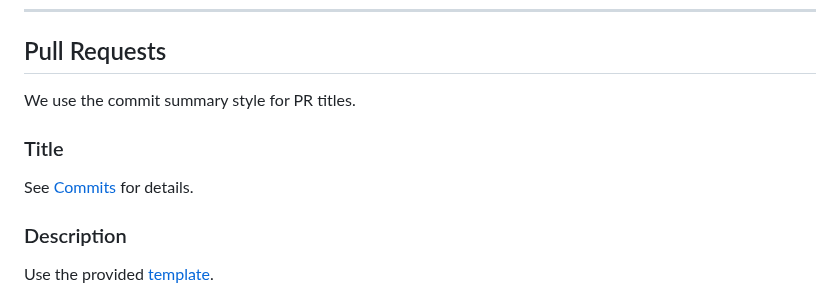
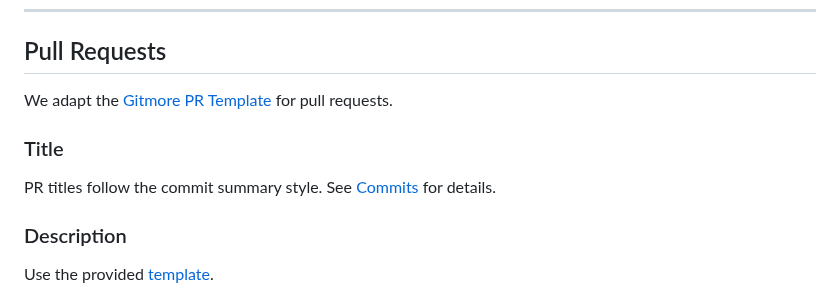
Before and after one commit to aimarchirico/template, a Markdown page: CONTRIBUTING.md, the part around the change. GitHub-like rendering.

Commit message:
docs(CONTRIBUTING.md): reference gitmore for PRs

```diff
--- a/CONTRIBUTING.md
+++ b/CONTRIBUTING.md
@@ -183,11 +183,11 @@ We follow the [Conventional Commits](https://www.conventionalcommits.org/en/v1.0
 
 ## Pull Requests
 
-We use the commit summary style for PR titles.
+We adapt the [Gitmore PR Template](https://gitmore.io/blog/pull-request-template) for pull requests.
 
 ### Title
 
-See [Commits](#commits) for details.
+PR titles follow the commit summary style. See [Commits](#commits) for details.
 
 ### Description
 
```
